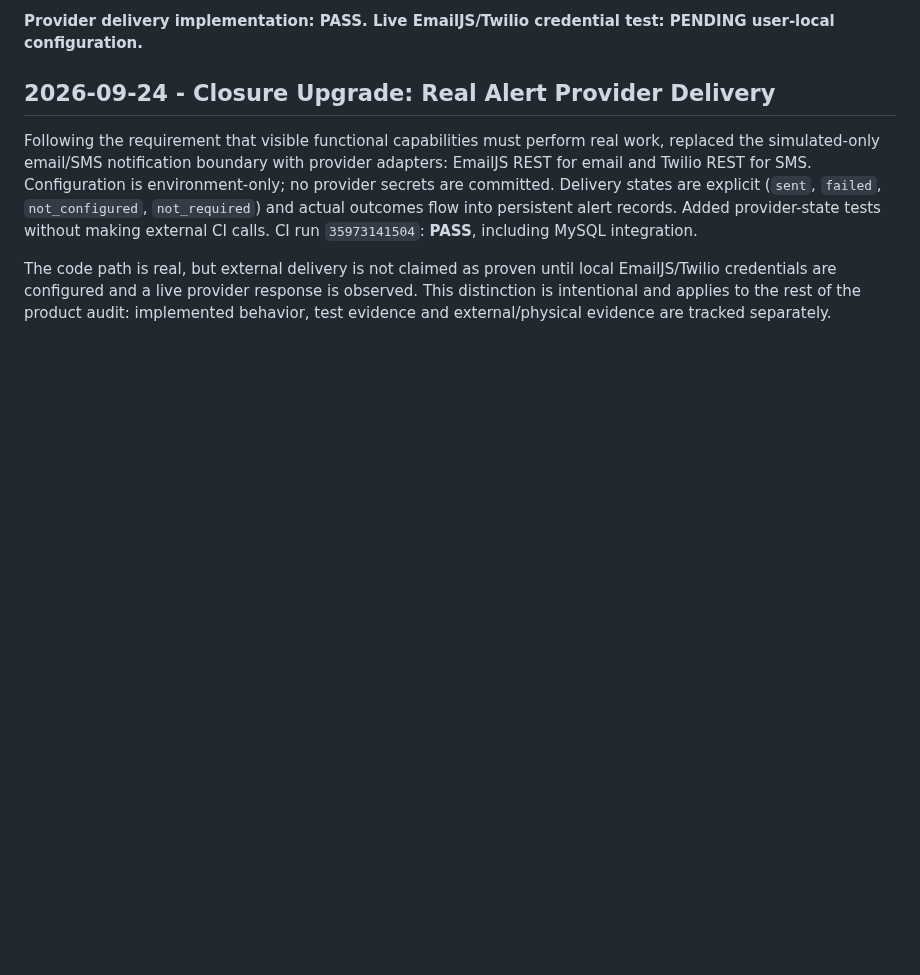
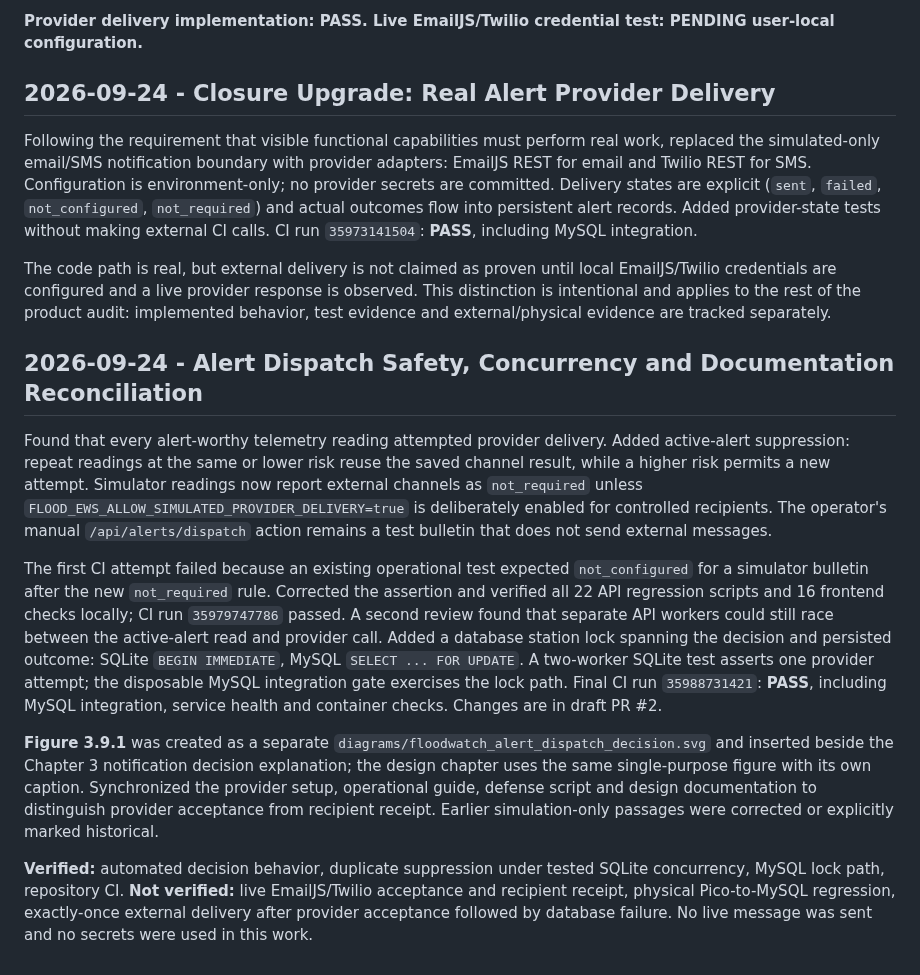
Before and after one commit to AjStyles20/flood-early-warning-system, a Markdown page: files/docs/project_work_log.md, the part around the change. Drawn GitHub-style; blank space fills up the shorter version.

Commit message:
docs: reconcile alert implementation, evidence, design and work log

```diff
--- a/files/docs/project_work_log.md
+++ b/files/docs/project_work_log.md
@@ -2002,3 +2002,14 @@ Tests mock external providers so CI never sends messages or requires secrets. Tw
 Following the requirement that visible functional capabilities must perform real work, replaced the simulated-only email/SMS notification boundary with provider adapters: EmailJS REST for email and Twilio REST for SMS. Configuration is environment-only; no provider secrets are committed. Delivery states are explicit (`sent`, `failed`, `not_configured`, `not_required`) and actual outcomes flow into persistent alert records. Added provider-state tests without making external CI calls. CI run `35973141504`: **PASS**, including MySQL integration.
 
 The code path is real, but external delivery is not claimed as proven until local EmailJS/Twilio credentials are configured and a live provider response is observed. This distinction is intentional and applies to the rest of the product audit: implemented behavior, test evidence and external/physical evidence are tracked separately.
+
+
+## 2026-09-24 - Alert Dispatch Safety, Concurrency and Documentation Reconciliation
+
+Found that every alert-worthy telemetry reading attempted provider delivery. Added active-alert suppression: repeat readings at the same or lower risk reuse the saved channel result, while a higher risk permits a new attempt. Simulator readings now report external channels as `not_required` unless `FLOOD_EWS_ALLOW_SIMULATED_PROVIDER_DELIVERY=true` is deliberately enabled for controlled recipients. The operator's manual `/api/alerts/dispatch` action remains a test bulletin that does not send external messages.
+
+The first CI attempt failed because an existing operational test expected `not_configured` for a simulator bulletin after the new `not_required` rule. Corrected the assertion and verified all 22 API regression scripts and 16 frontend checks locally; CI run `35979747786` passed. A second review found that separate API workers could still race between the active-alert read and provider call. Added a database station lock spanning the decision and persisted outcome: SQLite `BEGIN IMMEDIATE`, MySQL `SELECT ... FOR UPDATE`. A two-worker SQLite test asserts one provider attempt; the disposable MySQL integration gate exercises the lock path. Final CI run `35988731421`: **PASS**, including MySQL integration, service health and container checks. Changes are in draft PR #2.
+
+**Figure 3.9.1** was created as a separate `diagrams/floodwatch_alert_dispatch_decision.svg` and inserted beside the Chapter 3 notification decision explanation; the design chapter uses the same single-purpose figure with its own caption. Synchronized the provider setup, operational guide, defense script and design documentation to distinguish provider acceptance from recipient receipt. Earlier simulation-only passages were corrected or explicitly marked historical.
+
+**Verified:** automated decision behavior, duplicate suppression under tested SQLite concurrency, MySQL lock path, repository CI. **Not verified:** live EmailJS/Twilio acceptance and recipient receipt, physical Pico-to-MySQL regression, exactly-once external delivery after provider acceptance followed by database failure. No live message was sent and no secrets were used in this work.
```
